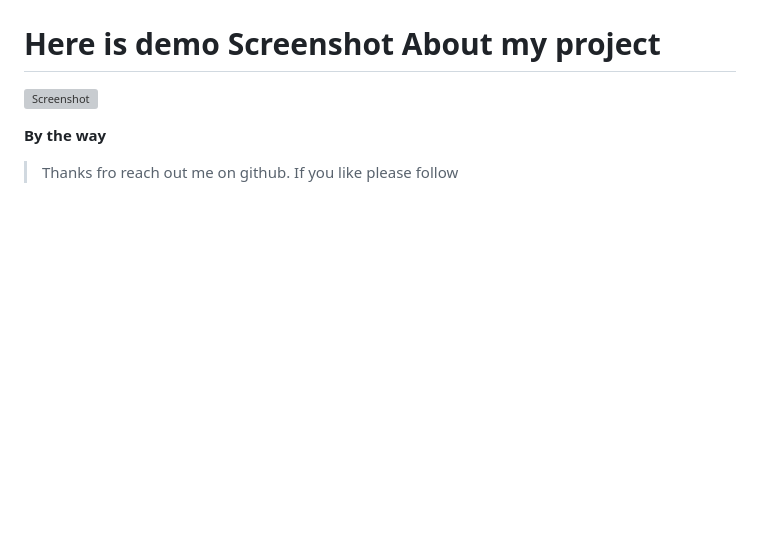
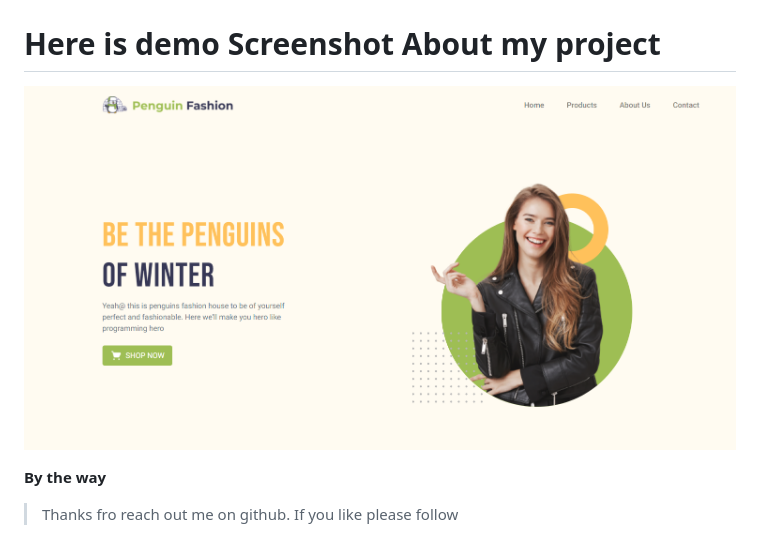
Before and after one commit to Ashik-Mahmud/penguin-fashion, a Markdown page: README.md, the part around the change. Drawn GitHub-style; pictures changed too: screenshot.png (added); blank space fills up the shorter version; grey boxes are pictures that could not be loaded.

Commit message:
Added screenshot inside of readme.md file

```diff
--- a/README.md
+++ b/README.md
@@ -17,7 +17,7 @@ This simple bootstrap 5 project. this project is only for the fashion designing
 ### If you wanna get a live link in our project please feel free to check this repo about section!!
 
 # Here is demo Screenshot About my project
-![Screenshot](#)
+![Screenshot](screenshot.png)
 
 
 **By the way**
```
